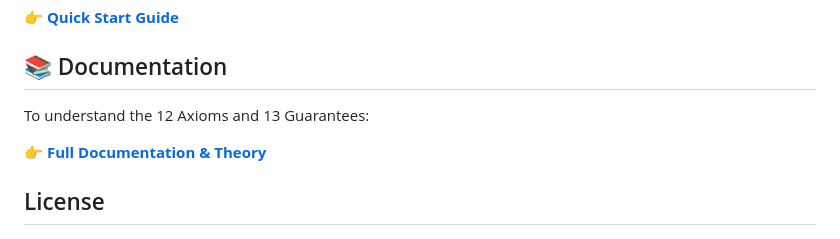
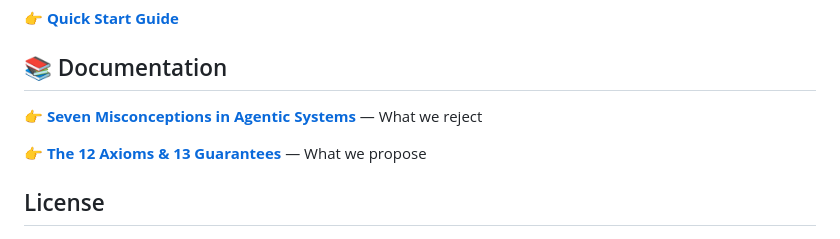
Before and after one commit to kehao95/quine, a Markdown page: README.md, the part around the change. Rendered like a GitHub page.

Commit message:
Extract Seven Misconceptions as standalone article

```diff
--- a/README.md
+++ b/README.md
@@ -106,9 +106,9 @@ To run the runtime yourself:
 
 ## 📚 Documentation
 
-To understand the 12 Axioms and 13 Guarantees:
+👉 **[Seven Misconceptions in Agentic Systems](./Artifacts/misconceptions.md)** — What we reject
 
-👉 **[Full Documentation & Theory](./Artifacts/README.md)**
+👉 **[The 12 Axioms & 13 Guarantees](./Artifacts/README.md)** — What we propose
 
 ## License
 
```
Also changed, not shown: Artifacts/misconceptions.md (added, +78 -0 lines).
